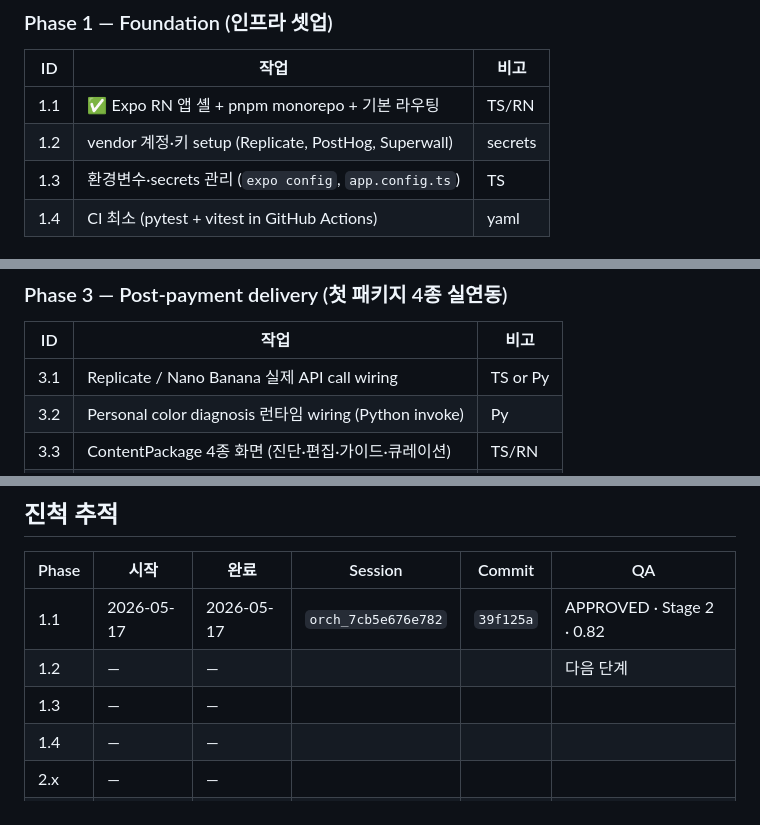
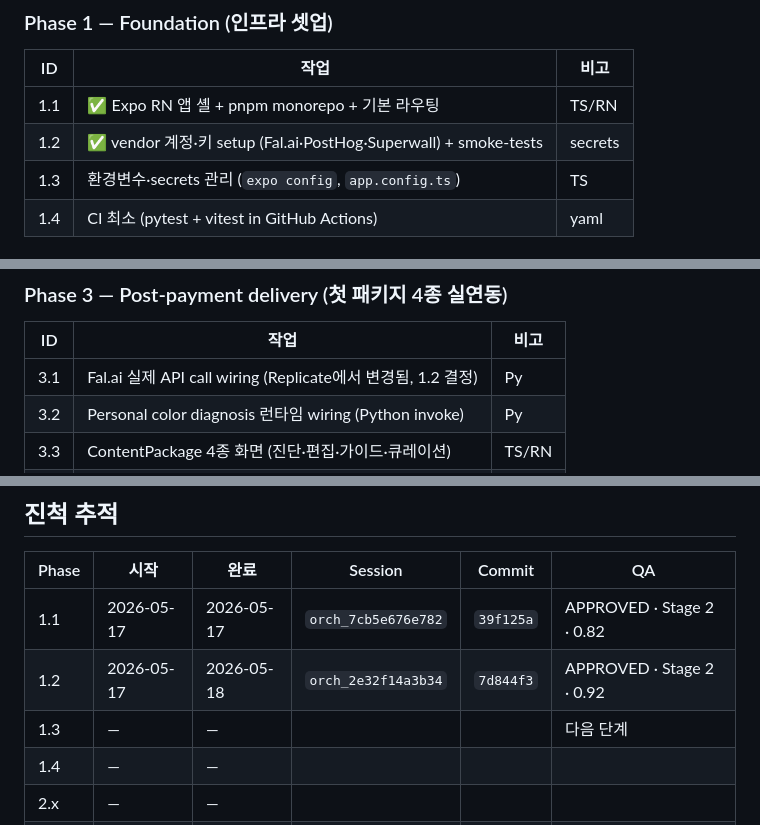
Before and after one commit to buzllightyear/personal-color-kr, a Markdown page: docs/MVP-PLAN.md, 3 parts joined by grey strips. Drawn GitHub-style.

```diff
--- a/docs/MVP-PLAN.md
+++ b/docs/MVP-PLAN.md
@@ -18,7 +18,7 @@
 | ID | 작업 | 비고 |
 |----|------|------|
 | 1.1 | ✅ Expo RN 앱 셸 + pnpm monorepo + 기본 라우팅 | TS/RN |
-| 1.2 | vendor 계정·키 setup (Replicate, PostHog, Superwall) | secrets |
+| 1.2 | ✅ vendor 계정·키 setup (Fal.ai·PostHog·Superwall) + smoke-tests | secrets |
 | 1.3 | 환경변수·secrets 관리 (`expo config`, `app.config.ts`) | TS |
 | 1.4 | CI 최소 (pytest + vitest in GitHub Actions) | yaml |
 
@@ -35,7 +35,7 @@
 ### Phase 3 — Post-payment delivery (첫 패키지 4종 실연동)
 | ID | 작업 | 비고 |
 |----|------|------|
-| 3.1 | Replicate / Nano Banana 실제 API call wiring | TS or Py |
+| 3.1 | Fal.ai 실제 API call wiring (Replicate에서 변경됨, 1.2 결정) | Py |
 | 3.2 | Personal color diagnosis 런타임 wiring (Python invoke) | Py |
 | 3.3 | ContentPackage 4종 화면 (진단·편집·가이드·큐레이션) | TS/RN |
 | 3.4 | result_wording 톤 혼합 화면 적용 | TS/RN |
@@ -104,8 +104,8 @@
 | Phase | 시작 | 완료 | Session | Commit | QA |
 |-------|------|------|---------|--------|-----|
 | 1.1 | 2026-05-17 | 2026-05-17 | `orch_7cb5e676e782` | `39f125a` | APPROVED · Stage 2 · 0.82 |
-| 1.2 | — | — | | | 다음 단계 |
-| 1.3 | — | — | | | |
+| 1.2 | 2026-05-17 | 2026-05-18 | `orch_2e32f14a3b34` | `7d844f3` | APPROVED · Stage 2 · 0.92 |
+| 1.3 | — | — | | | 다음 단계 |
 | 1.4 | — | — | | | |
 | 2.x | — | — | | | |
 | 3.x | — | — | | | |
```
Also changed, not shown: other parts of docs/MVP-PLAN.md (+41 -0 lines).
